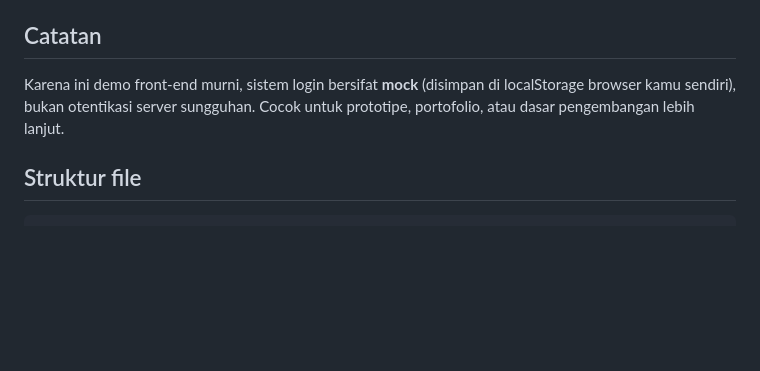
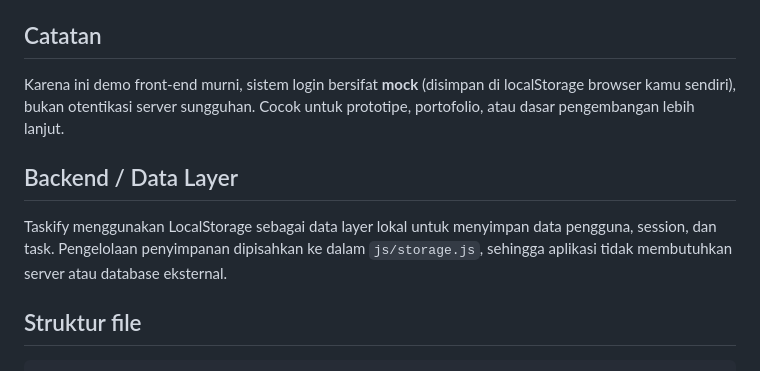
Before and after one commit to arsenio-19/TASKIFYYYY, a Markdown page: README.md, the part around the change. GitHub-like rendering; blank space fills up the shorter version.

Commit message:
docs: update project structure and data layer

````diff
--- a/README.md
+++ b/README.md
@@ -39,6 +39,10 @@ Atau bisa juga bikin akun baru sendiri lewat "Sign Up", atau klik "Continue brow
 
 Karena ini demo front-end murni, sistem login bersifat **mock** (disimpan di localStorage browser kamu sendiri), bukan otentikasi server sungguhan. Cocok untuk prototipe, portofolio, atau dasar pengembangan lebih lanjut.
 
+## Backend / Data Layer
+
+Taskify menggunakan LocalStorage sebagai data layer lokal untuk menyimpan data pengguna, session, dan task. Pengelolaan penyimpanan dipisahkan ke dalam `js/storage.js`, sehingga aplikasi tidak membutuhkan server atau database eksternal.
+
 ## Struktur file
 
 ```
````
